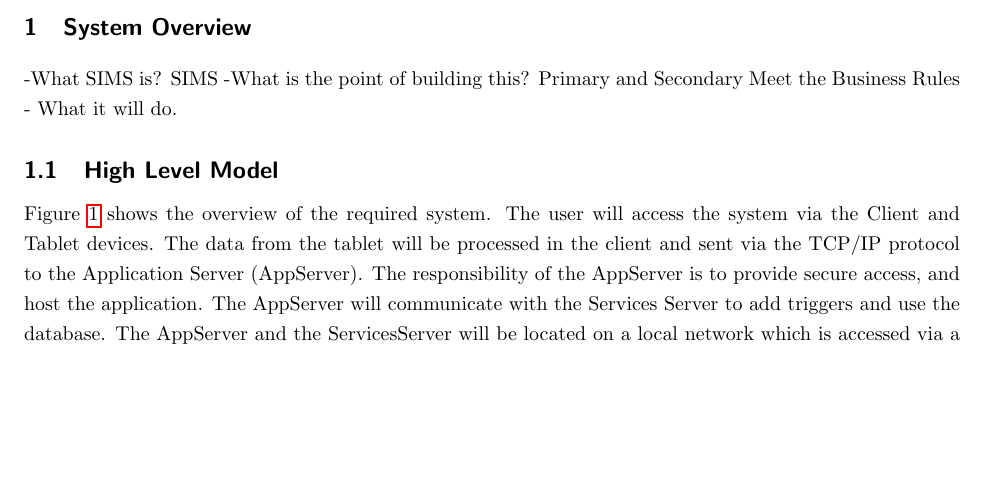
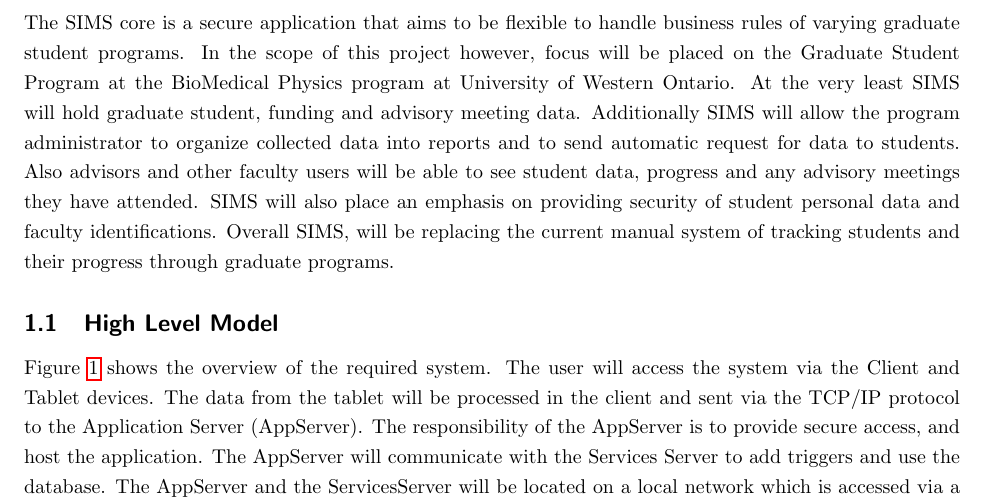
Before and after one commit to kthakore/SIMS, a LaTeX document (midterm/midterm.tex): part of page 3 of 11 before the commit and part of page 3 of 12 after it, cut at the place of the change, the shorter picture padded with empty space. Compiled offline with pdfLaTeX; a LaTeX package or settings file that is missing is left out; a missing bibliography style is replaced by a similar one.

Commit message:
Finished the overview

```diff
--- a/midterm/midterm.tex
+++ b/midterm/midterm.tex
@@ -35,13 +35,7 @@ The purpose of this report is to document preliminary elicited requirements for
 
 \section{System Overview}
 
--What SIMS is?
-SIMS
--What is the point of building this?
-	Primary and Secondary
-	Meet the Business Rules
-- What it will do.
-
+The SIMS core is a secure application that aims to be flexible to handle business rules of varying graduate student programs. In the scope of this project however, focus will be placed on the Graduate Student Program at the BioMedical Physics program at University of Western Ontario. At the very least SIMS will hold graduate student, funding and advisory meeting data. Additionally SIMS will allow the program administrator to organize collected data into reports and to send automatic request for data to students. Also advisors and other faculty users will be able to see student data, progress and any advisory meetings they have attended. SIMS will also place an emphasis on providing security of student personal data and faculty identifications. Overall SIMS, will be replacing the current manual system of tracking students and their progress through graduate programs.
 
 \subsection{High Level Model}
 
```
Also changed, not shown: midterm/midterm.tex (1 more changed lines).
